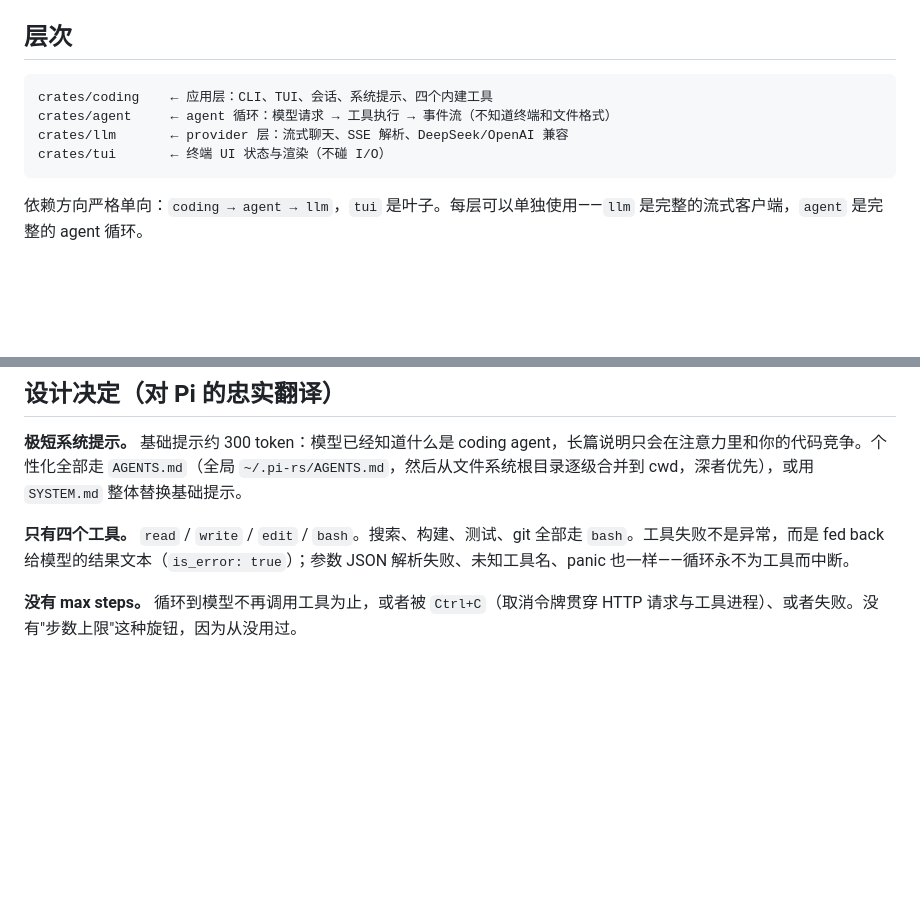
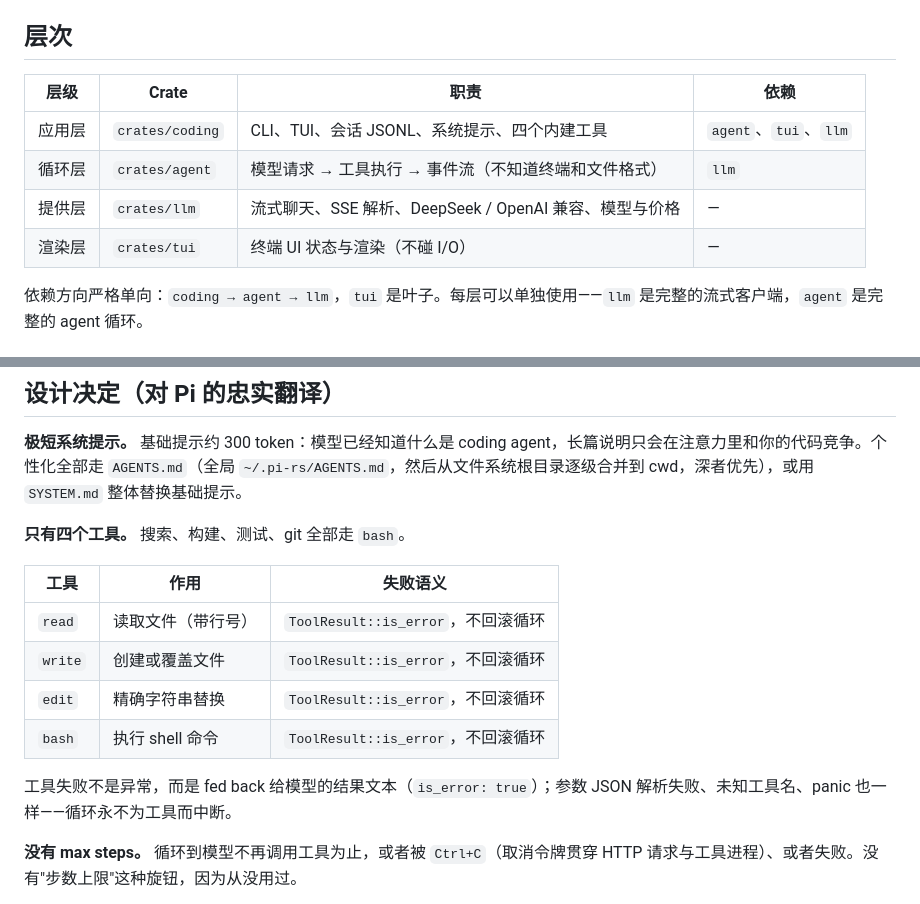
Before and after one commit to Neonity2020/pi-rs, a Markdown page: README.md, 2 parts joined by grey strips. Drawn GitHub-style; blank space fills up the shorter version.

Commit message:
docs: replace layout code block with table; add tools table

````diff
--- a/README.md
+++ b/README.md
@@ -8,12 +8,12 @@
 
 ## 层次
 
-```
-crates/coding    ← 应用层：CLI、TUI、会话、系统提示、四个内建工具
-crates/agent     ← agent 循环：模型请求 → 工具执行 → 事件流（不知道终端和文件格式）
-crates/llm       ← provider 层：流式聊天、SSE 解析、DeepSeek/OpenAI 兼容
-crates/tui       ← 终端 UI 状态与渲染（不碰 I/O）
-```
+| 层级 | Crate | 职责 | 依赖 |
+|---|---|---|---|
+| 应用层 | `crates/coding` | CLI、TUI、会话 JSONL、系统提示、四个内建工具 | `agent`、`tui`、`llm` |
+| 循环层 | `crates/agent` | 模型请求 → 工具执行 → 事件流（不知道终端和文件格式） | `llm` |
+| 提供层 | `crates/llm` | 流式聊天、SSE 解析、DeepSeek / OpenAI 兼容、模型与价格 | — |
+| 渲染层 | `crates/tui` | 终端 UI 状态与渲染（不碰 I/O） | — |
 
 依赖方向严格单向：`coding → agent → llm`，`tui` 是叶子。每层可以单独使用——`llm` 是完整的流式客户端，`agent` 是完整的 agent 循环。
 
@@ -49,7 +49,16 @@ pi -c                       # 继续本目录最近一次会话
 
 **极短系统提示。** 基础提示约 300 token：模型已经知道什么是 coding agent，长篇说明只会在注意力里和你的代码竞争。个性化全部走 `AGENTS.md`（全局 `~/.pi-rs/AGENTS.md`，然后从文件系统根目录逐级合并到 cwd，深者优先），或用 `SYSTEM.md` 整体替换基础提示。
 
-**只有四个工具。** `read` / `write` / `edit` / `bash`。搜索、构建、测试、git 全部走 `bash`。工具失败不是异常，而是 fed back 给模型的结果文本（`is_error: true`）；参数 JSON 解析失败、未知工具名、panic 也一样——循环永不为工具而中断。
+**只有四个工具。** 搜索、构建、测试、git 全部走 `bash`。
+
+| 工具 | 作用 | 失败语义 |
+|---|---|---|
+| `read` | 读取文件（带行号） | `ToolResult::is_error`，不回滚循环 |
+| `write` | 创建或覆盖文件 | `ToolResult::is_error`，不回滚循环 |
+| `edit` | 精确字符串替换 | `ToolResult::is_error`，不回滚循环 |
+| `bash` | 执行 shell 命令 | `ToolResult::is_error`，不回滚循环 |
+
+工具失败不是异常，而是 fed back 给模型的结果文本（`is_error: true`）；参数 JSON 解析失败、未知工具名、panic 也一样——循环永不为工具而中断。
 
 **没有 max steps。** 循环到模型不再调用工具为止，或者被 `Ctrl+C`（取消令牌贯穿 HTTP 请求与工具进程）、或者失败。没有"步数上限"这种旋钮，因为从没用过。
 
````
